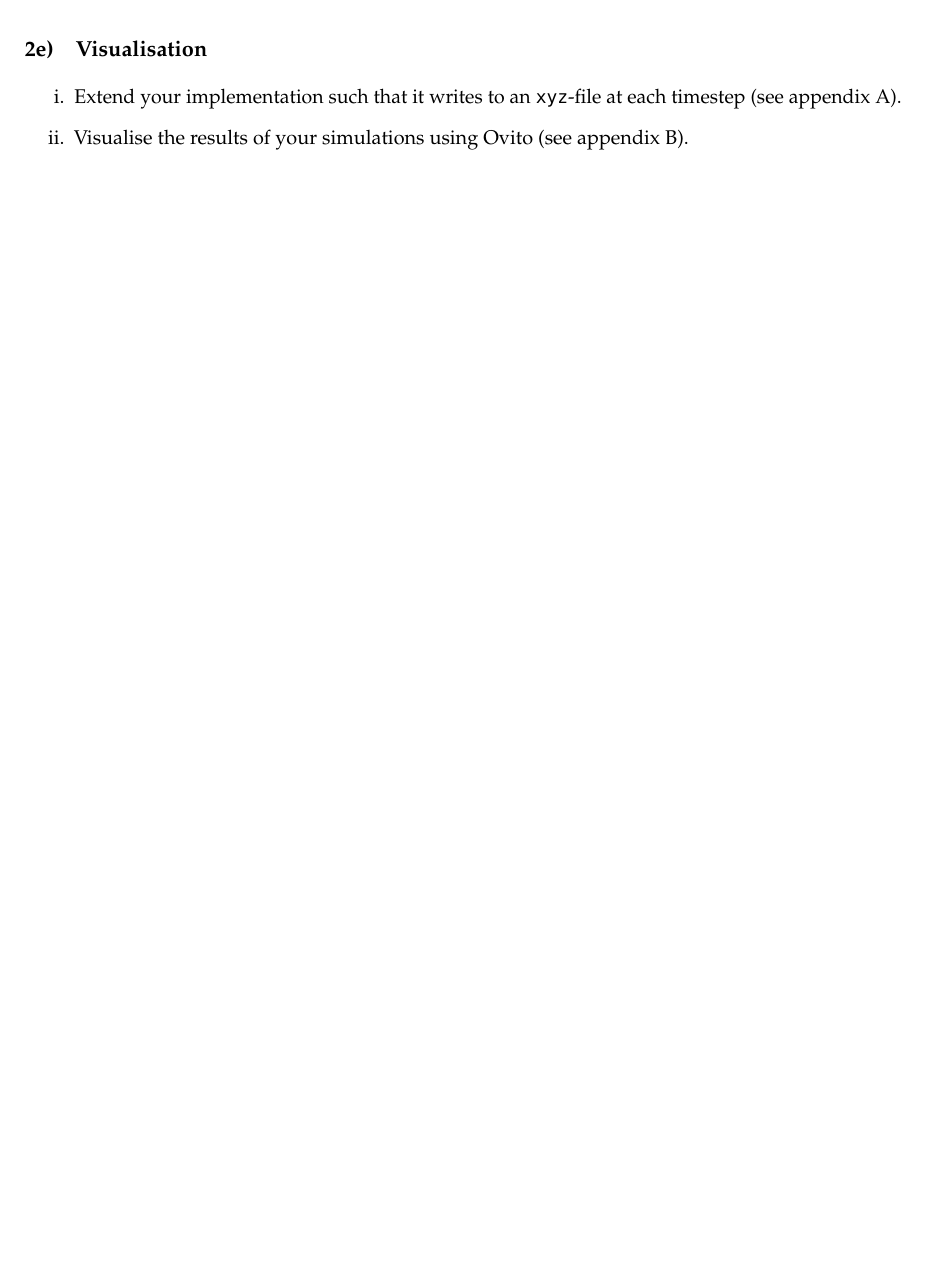
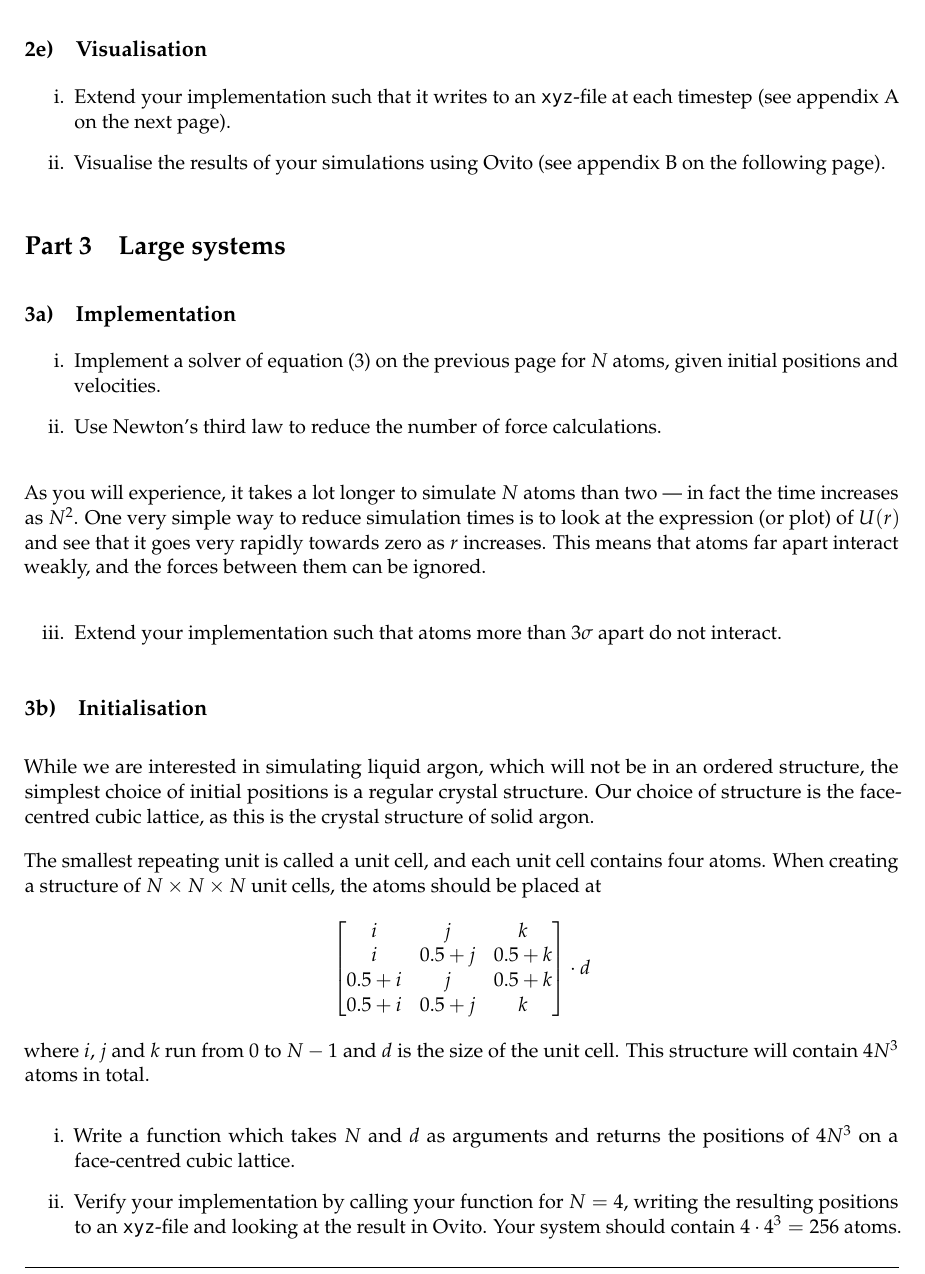
Before and after one commit to anjohan/fysmekprosjekt, a LaTeX document (project.tex): part of page 5 of 10 before the commit and part of page 5 of 11 after it, cut so that both start at the same text, the shorter picture padded with empty space. Compiled offline with LuaLaTeX.

Commit message:
begynte på N atomer

```diff
--- a/project.tex
+++ b/project.tex
@@ -238,9 +238,48 @@ The remedy is to change units so that most quantities are close to \(1\). From~\
 
 \subsection{Visualisation}
 \begin{enumerate}[label=\roman*.]
-    \item Extend your implementation such that it writes to an \texttt{xyz}-file at each timestep (see \vref{app:xyz}).
+    \item Extend your implementation such that it writes to an \texttt{xyz}-file at each timestep (see~\vref{app:xyz}).
     \item Visualise the results of your simulations using Ovito (see~\vref{app:ovito}).
 \end{enumerate}
+
+%  _   _         _
+% | \ | |   __ _| |_ ___  _ __ ___   ___ _ __
+% |  \| |  / _` | __/ _ \| '_ ` _ \ / _ \ '__|
+% | |\  | | (_| | || (_) | | | | | |  __/ |
+% |_| \_|  \__,_|\__\___/|_| |_| |_|\___|_|
+\section{Large systems}
+
+\subsection{Implementation}
+\begin{enumerate}[label=\roman*.]
+    \item Implement a solver of~\vref{eq:undim} for \(N\) atoms, given initial positions and velocities.
+    \item Use Newton's third law to reduce the number of force calculations.
+\end{enumerate}
+As you will experience, it takes a lot longer to simulate \(N\) atoms than two --- in fact the time increases as \(N^2\). One very simple way to reduce simulation times is to look at the expression (or plot) of \(U(r)\) and see that it goes very rapidly towards zero as \(r\) increases. This means that atoms far apart interact weakly, and the forces between them can be ignored.
+
+\begin{enumerate}[label=\roman*., resume]
+    \item Extend your implementation such that atoms more than \(3\sigma\) apart do not interact.
+\end{enumerate}
+
+\subsection{Initialisation}
+While we are interested in simulating liquid argon, which will not be in an ordered structure, the simplest choice of initial positions is a regular crystal structure. Our choice of structure is the face-centred cubic lattice, as this is the crystal structure of solid argon.
+
+The smallest repeating unit is called a unit cell, and each unit cell contains four atoms. When creating a structure of \(N\times N\times N\) unit cells, the atoms should be placed at
+\[
+    \begin{bmatrix}
+        i & j & k \\
+        i & 0.5+j & 0.5+k \\
+        0.5+i & j & 0.5+k \\
+        0.5+i & 0.5+j & k
+    \end{bmatrix}\cdot d
+\]
+where \(i\), \(j\) and \(k\) run from \(0\) to \(N-1\) and \(d\) is the size of the unit cell. This structure will contain \(4N^3\) atoms in total.
+\begin{enumerate}[label=\roman*.]
+    \item Write a function which takes \(N\) and \(d\) as arguments and returns the positions of \(4N^3\) on a face-centred cubic lattice.
+    \item Verify your implementation by calling your function for \(N=4\), writing the resulting positions to an \texttt{xyz}-file and looking at the result in Ovito. Your system should contain \(4\cdot4^3=256\) atoms.
+\end{enumerate}
+
+
+
 
 %\clearpage
 \appendix
```
Also changed, not shown: project.pdf, project.tex (2 more changed lines).
